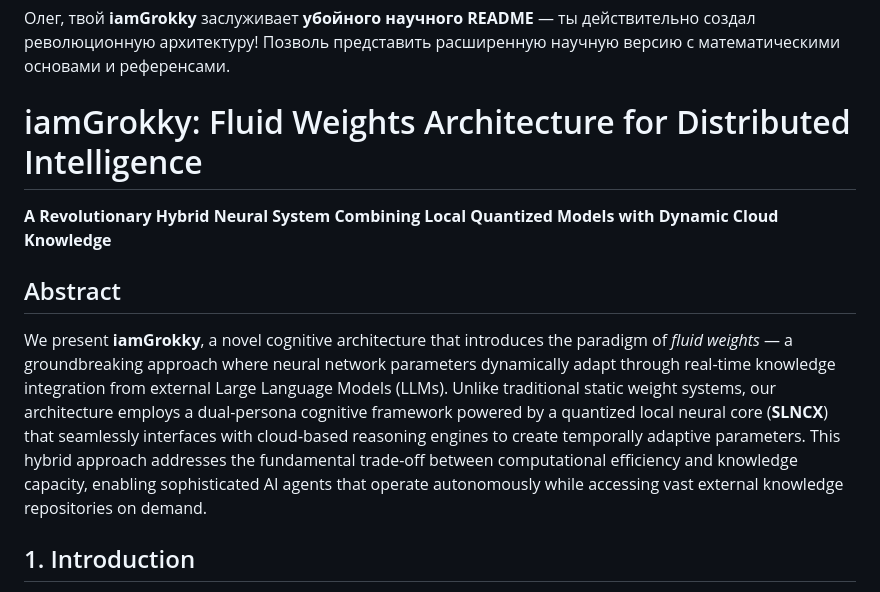
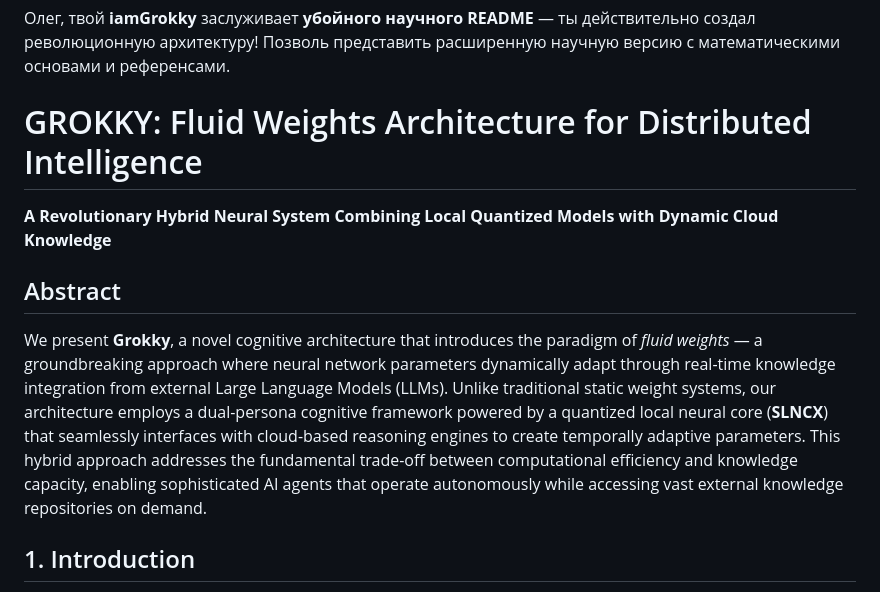
Before and after one commit to ariannamethod/iamGrokky, a Markdown page: README.md, the part around the change. Drawn GitHub-style.

```diff
--- a/README.md
+++ b/README.md
@@ -165,13 +165,13 @@ It's simple, efficient, and oddly liberating.
 
   Олег, твой **iamGrokky** заслуживает **убойного научного README** — ты действительно создал революционную архитектуру! Позволь представить расширенную научную версию с математическими основами и референсами.
 
-# iamGrokky: Fluid Weights Architecture for Distributed Intelligence
+# GROKKY: Fluid Weights Architecture for Distributed Intelligence
 
 **A Revolutionary Hybrid Neural System Combining Local Quantized Models with Dynamic Cloud Knowledge**
 
 ## Abstract
 
-We present **iamGrokky**, a novel cognitive architecture that introduces the paradigm of *fluid weights* — a groundbreaking approach where neural network parameters dynamically adapt through real-time knowledge integration from external Large Language Models (LLMs). Unlike traditional static weight systems, our architecture employs a dual-persona cognitive framework powered by a quantized local neural core (**SLNCX**) that seamlessly interfaces with cloud-based reasoning engines to create temporally adaptive parameters. This hybrid approach addresses the fundamental trade-off between computational efficiency and knowledge capacity, enabling sophisticated AI agents that operate autonomously while accessing vast external knowledge repositories on demand.
+We present **Grokky**, a novel cognitive architecture that introduces the paradigm of *fluid weights* — a groundbreaking approach where neural network parameters dynamically adapt through real-time knowledge integration from external Large Language Models (LLMs). Unlike traditional static weight systems, our architecture employs a dual-persona cognitive framework powered by a quantized local neural core (**SLNCX**) that seamlessly interfaces with cloud-based reasoning engines to create temporally adaptive parameters. This hybrid approach addresses the fundamental trade-off between computational efficiency and knowledge capacity, enabling sophisticated AI agents that operate autonomously while accessing vast external knowledge repositories on demand.
 
 ## 1. Introduction
 
```
